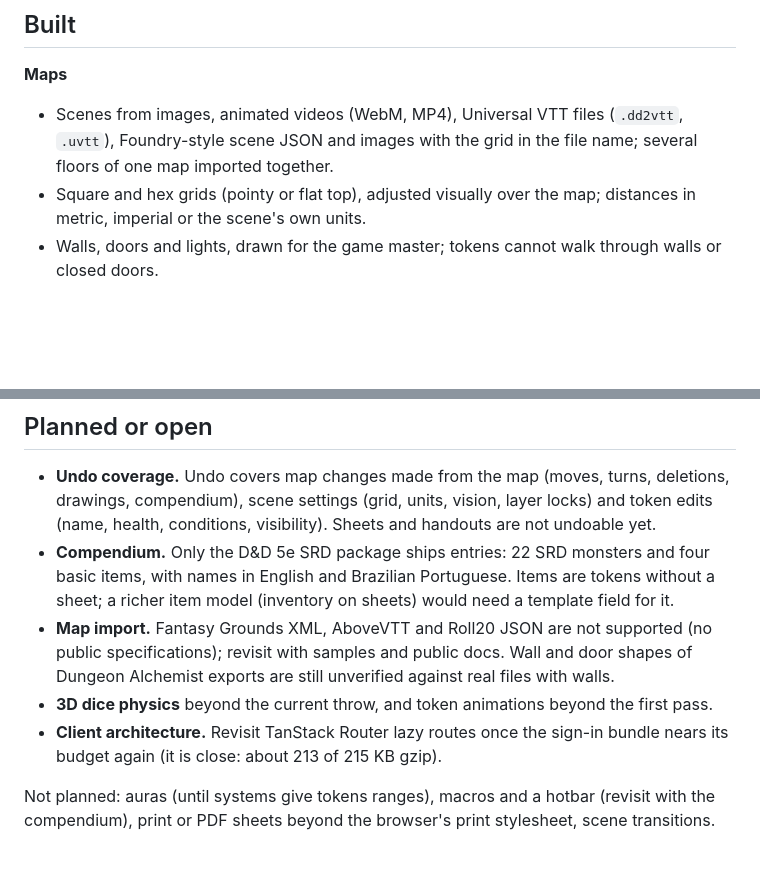
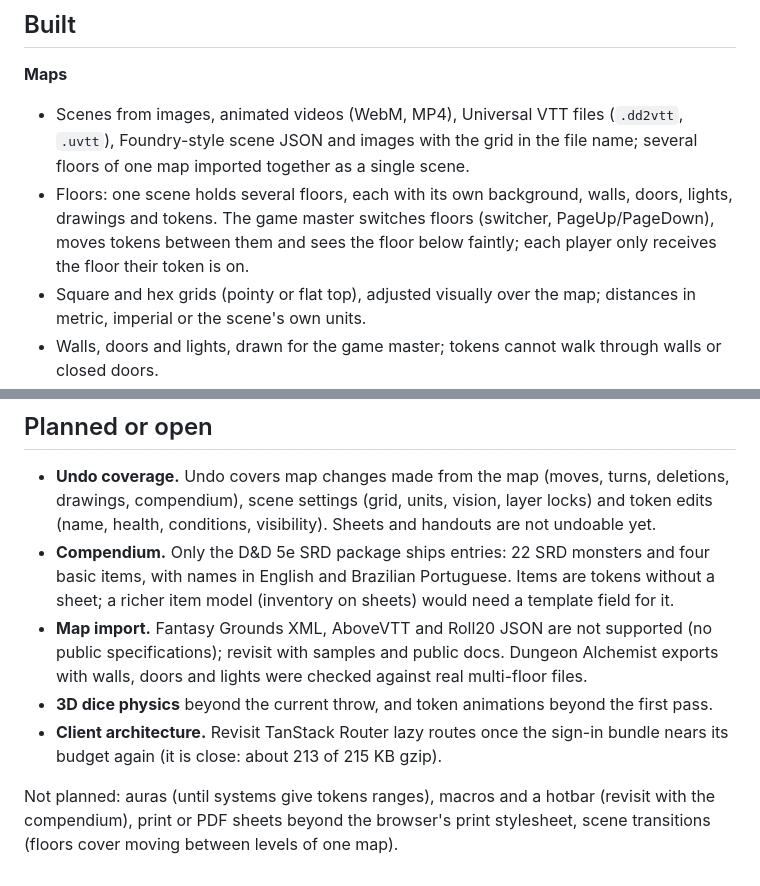
Before and after one commit to zerobertoo/OpenVTT, a Markdown page: docs/ROADMAP.md, 2 parts joined by grey strips. Rendered like a GitHub page; blank space fills up the shorter version.

Commit message:
docs: describe floors in the roadmap

```diff
--- a/docs/ROADMAP.md
+++ b/docs/ROADMAP.md
@@ -6,7 +6,8 @@ What is built, and what is still planned. Nothing here is a promise or a date; i
 
 **Maps**
 
-- Scenes from images, animated videos (WebM, MP4), Universal VTT files (`.dd2vtt`, `.uvtt`), Foundry-style scene JSON and images with the grid in the file name; several floors of one map imported together.
+- Scenes from images, animated videos (WebM, MP4), Universal VTT files (`.dd2vtt`, `.uvtt`), Foundry-style scene JSON and images with the grid in the file name; several floors of one map imported together as a single scene.
+- Floors: one scene holds several floors, each with its own background, walls, doors, lights, drawings and tokens. The game master switches floors (switcher, PageUp/PageDown), moves tokens between them and sees the floor below faintly; each player only receives the floor their token is on.
 - Square and hex grids (pointy or flat top), adjusted visually over the map; distances in metric, imperial or the scene's own units.
 - Walls, doors and lights, drawn for the game master; tokens cannot walk through walls or closed doors.
 - Fog of war from vision computed on the server (players only receive what their tokens see), and "view as player" for the game master.
@@ -41,8 +42,8 @@ What is built, and what is still planned. Nothing here is a promise or a date; i
 
 - **Undo coverage.** Undo covers map changes made from the map (moves, turns, deletions, drawings, compendium), scene settings (grid, units, vision, layer locks) and token edits (name, health, conditions, visibility). Sheets and handouts are not undoable yet.
 - **Compendium.** Only the D&D 5e SRD package ships entries: 22 SRD monsters and four basic items, with names in English and Brazilian Portuguese. Items are tokens without a sheet; a richer item model (inventory on sheets) would need a template field for it.
-- **Map import.** Fantasy Grounds XML, AboveVTT and Roll20 JSON are not supported (no public specifications); revisit with samples and public docs. Wall and door shapes of Dungeon Alchemist exports are still unverified against real files with walls.
+- **Map import.** Fantasy Grounds XML, AboveVTT and Roll20 JSON are not supported (no public specifications); revisit with samples and public docs. Dungeon Alchemist exports with walls, doors and lights were checked against real multi-floor files.
 - **3D dice physics** beyond the current throw, and token animations beyond the first pass.
 - **Client architecture.** Revisit TanStack Router lazy routes once the sign-in bundle nears its budget again (it is close: about 213 of 215 KB gzip).
 
-Not planned: auras (until systems give tokens ranges), macros and a hotbar (revisit with the compendium), print or PDF sheets beyond the browser's print stylesheet, scene transitions.
+Not planned: auras (until systems give tokens ranges), macros and a hotbar (revisit with the compendium), print or PDF sheets beyond the browser's print stylesheet, scene transitions (floors cover moving between levels of one map).
```
